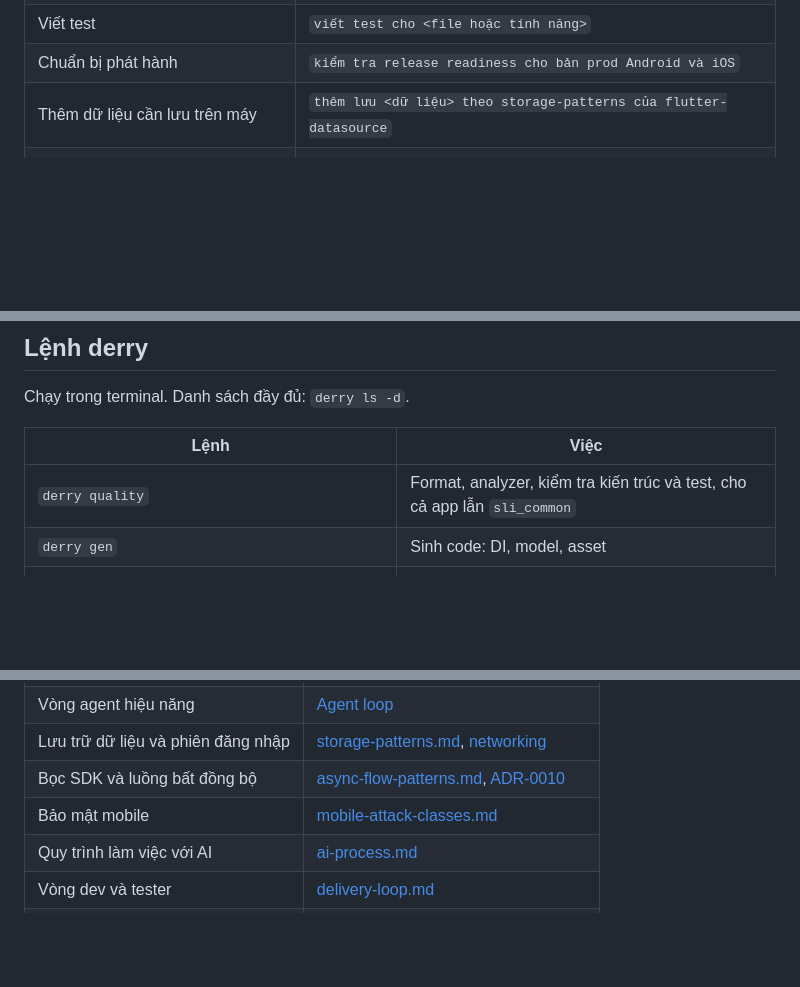
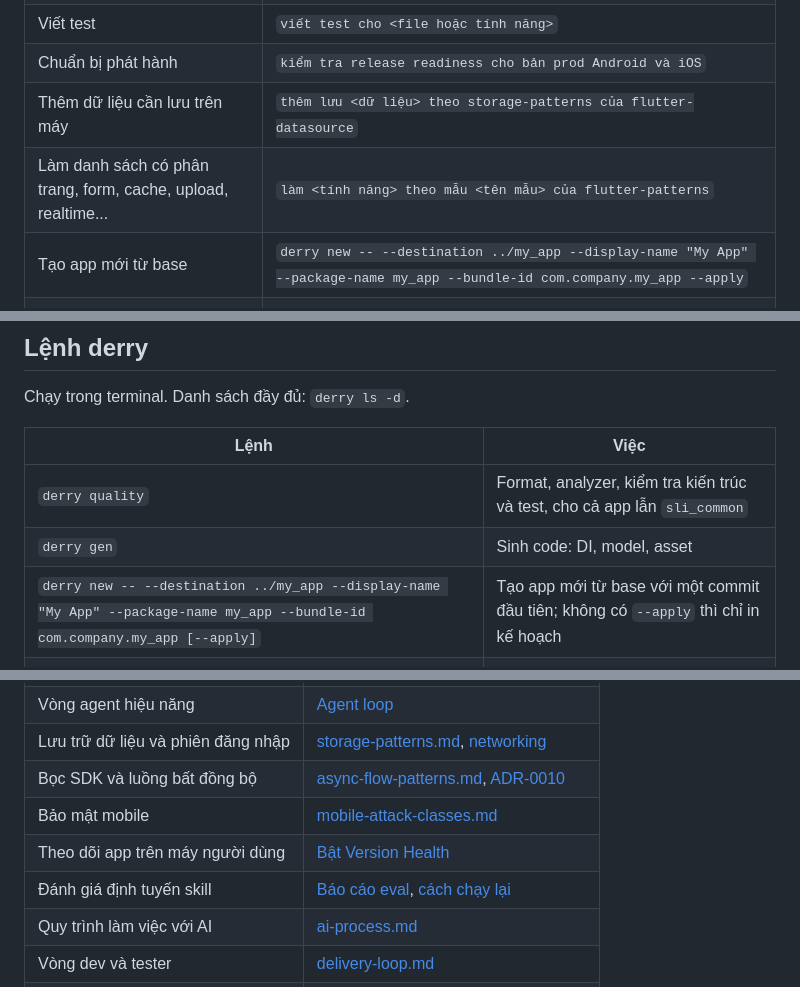
Before and after one commit to Peeky2000/bloc_cubit_base, a Markdown page: docs/guides/ai-toolbox.md, 3 parts joined by grey strips. Drawn GitHub-style; blank space fills up the shorter version.

```diff
--- a/docs/guides/ai-toolbox.md
+++ b/docs/guides/ai-toolbox.md
@@ -47,6 +47,8 @@ Chép nguyên câu và thay phần trong ngoặc nhọn.
 | Viết test | `viết test cho <file hoặc tính năng>` |
 | Chuẩn bị phát hành | `kiểm tra release readiness cho bản prod Android và iOS` |
 | Thêm dữ liệu cần lưu trên máy | `thêm lưu <dữ liệu> theo storage-patterns của flutter-datasource` |
+| Làm danh sách có phân trang, form, cache, upload, realtime... | `làm <tính năng> theo mẫu <tên mẫu> của flutter-patterns` |
+| Tạo app mới từ base | `derry new -- --destination ../my_app --display-name "My App" --package-name my_app --bundle-id com.company.my_app --apply` |
 | Bọc một SDK dùng callback | `bọc <SDK> theo async-flow-patterns của flutter-repository` |
 | Thay luồng đăng nhập mẫu | `thay đăng nhập mẫu bằng <luồng mới>, cập nhật perf_app_adapter.dart` |
 
@@ -78,6 +80,7 @@ Chạy trong terminal. Danh sách đầy đủ: `derry ls -d`.
 |---|---|
 | `derry quality` | Format, analyzer, kiểm tra kiến trúc và test, cho cả app lẫn `sli_common` |
 | `derry gen` | Sinh code: DI, model, asset |
+| `derry new -- --destination ../my_app --display-name "My App" --package-name my_app --bundle-id com.company.my_app [--apply]` | Tạo app mới từ base với một commit đầu tiên; không có `--apply` thì chỉ in kế hoạch |
 | `derry scaffold -- <feature> [--bloc] [--data[=<domain>]] [--apply]` | Sinh khung feature đúng convention; không có `--apply` thì chỉ in kế hoạch |
 | `derry decision search "<chủ đề>"` | Tìm quyết định kỹ thuật cũ, có dấu hoặc không dấu |
 | `derry decision new -- "<tiêu đề>" [--scope project] [--tags a,b]` | Tạo quyết định mới ở trạng thái proposed; `--scope project` tạo ADR |
@@ -202,6 +206,8 @@ Báo cáo lần chạy đầu và kết quả xử lý: [review ngày 2026-10-08
 | Lưu trữ dữ liệu và phiên đăng nhập | [storage-patterns.md](../../.agents/skills/flutter-datasource/references/storage-patterns.md), [networking](../architecture/networking.md) |
 | Bọc SDK và luồng bất đồng bộ | [async-flow-patterns.md](../../.agents/skills/flutter-repository/references/async-flow-patterns.md), [ADR-0010](../adr/0010-platform-auth-behind-domain-port.md) |
 | Bảo mật mobile | [mobile-attack-classes.md](../../.agents/skills/mobile-security-privacy/references/mobile-attack-classes.md) |
+| Theo dõi app trên máy người dùng | [Bật Version Health](enable-version-health.md) |
+| Đánh giá định tuyến skill | [Báo cáo eval](../reviews/2026-10-08-skill-routing-eval.md), [cách chạy lại](../../.agents/skills/evals/README.md) |
 | Quy trình làm việc với AI | [ai-process.md](../../ai-process.md) |
 | Vòng dev và tester | [delivery-loop.md](../agents/delivery-loop.md) |
 | Sổ quyết định và thuật ngữ | [docs/decisions/](../decisions/README.md), [cách dùng](../decisions/HOW-TO.md), [thuật ngữ](../decisions/glossary.md) |
```
Also changed, not shown: other parts of docs/guides/ai-toolbox.md (+1 -0 lines), README.md (+4 -1 lines), docs/guides/start-real-project.md (+39 -29 lines).
